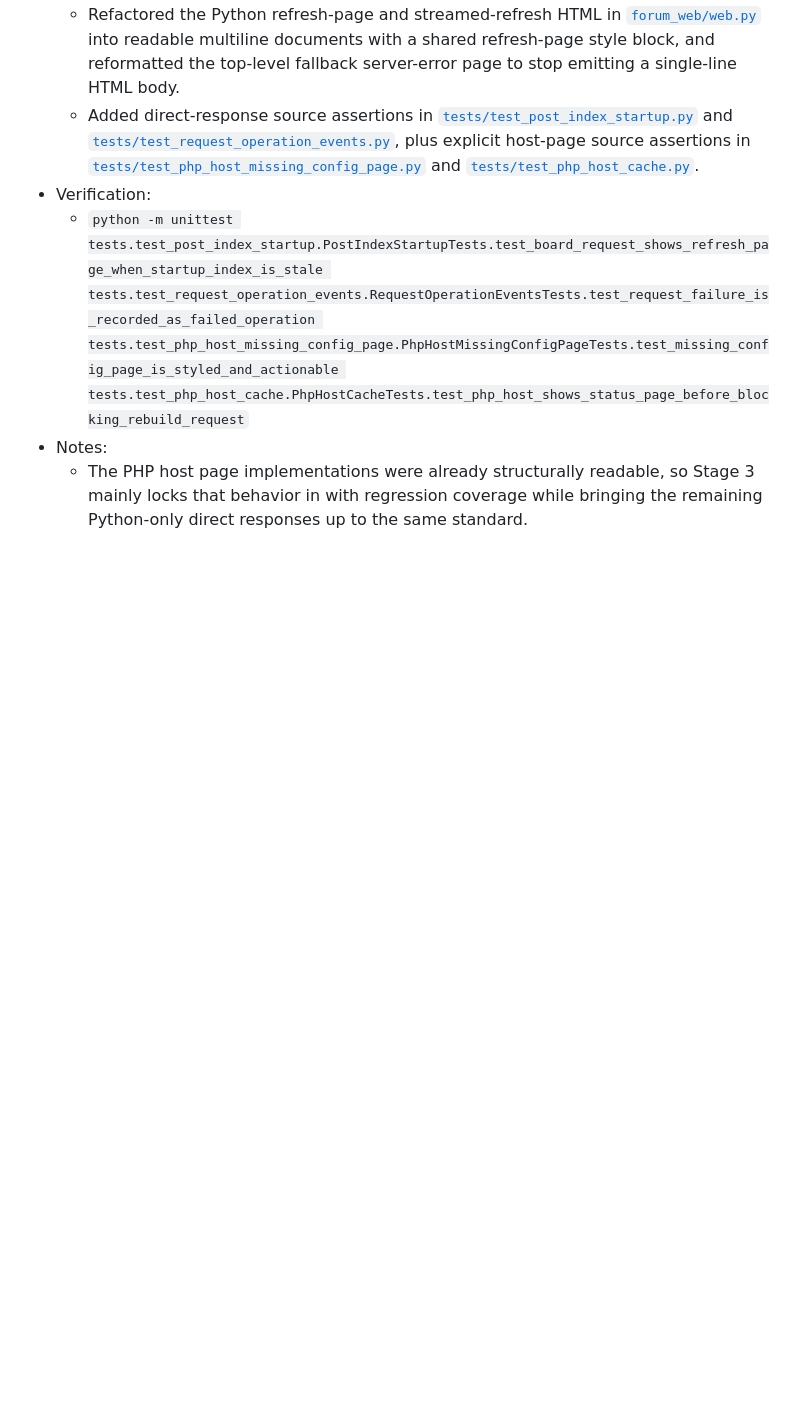
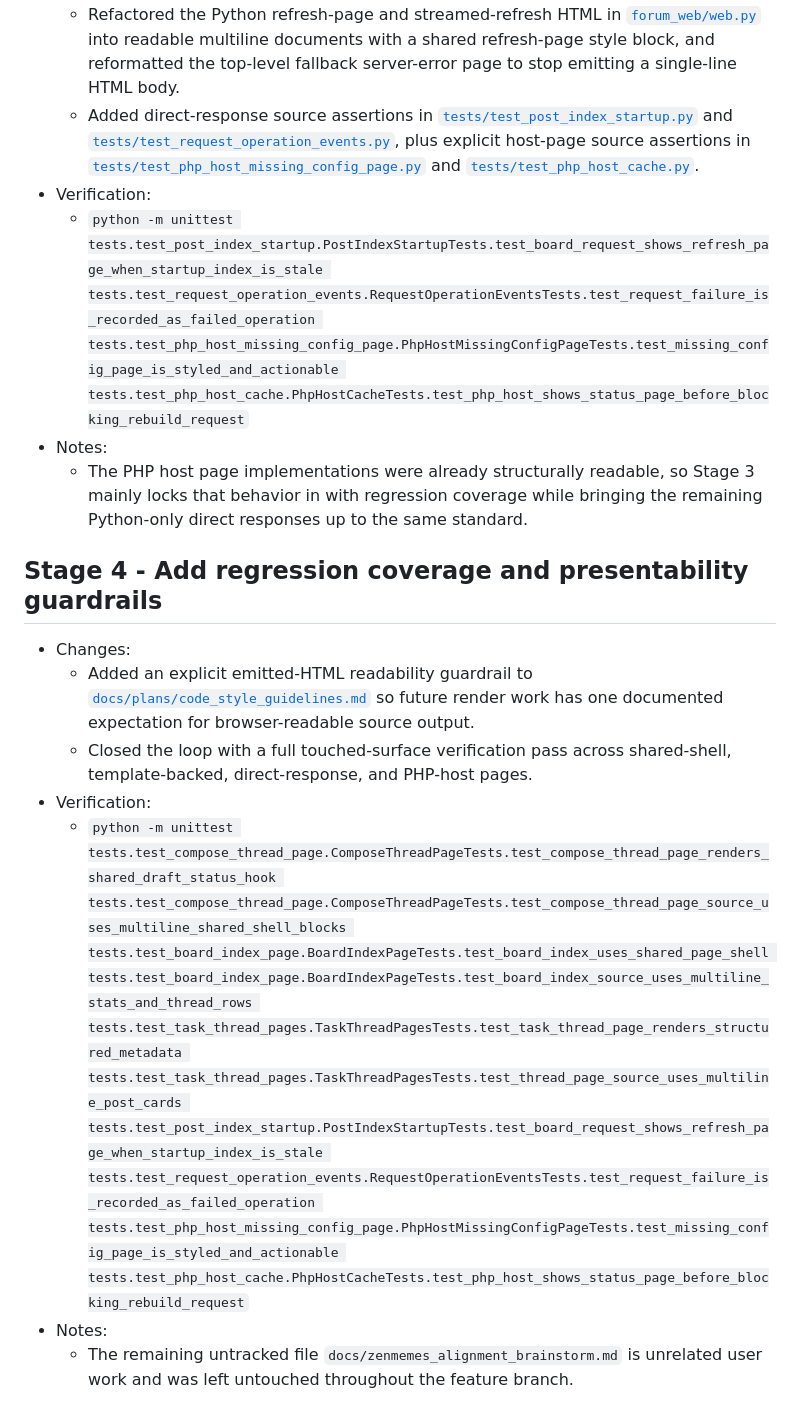
Before and after one commit to gulkily/v2, a Markdown page: docs/plans/presentable_page_source_html_step4_implementation_summary.md, the part around the change. GitHub-like rendering; blank space fills up the shorter version.

Commit message:
feat(stage 4): add html readability guardrails

```diff
--- a/docs/plans/presentable_page_source_html_step4_implementation_summary.md
+++ b/docs/plans/presentable_page_source_html_step4_implementation_summary.md
@@ -26,3 +26,12 @@
   - `python -m unittest tests.test_post_index_startup.PostIndexStartupTests.test_board_request_shows_refresh_page_when_startup_index_is_stale tests.test_request_operation_events.RequestOperationEventsTests.test_request_failure_is_recorded_as_failed_operation tests.test_php_host_missing_config_page.PhpHostMissingConfigPageTests.test_missing_config_page_is_styled_and_actionable tests.test_php_host_cache.PhpHostCacheTests.test_php_host_shows_status_page_before_blocking_rebuild_request`
 - Notes:
   - The PHP host page implementations were already structurally readable, so Stage 3 mainly locks that behavior in with regression coverage while bringing the remaining Python-only direct responses up to the same standard.
+
+## Stage 4 - Add regression coverage and presentability guardrails
+- Changes:
+  - Added an explicit emitted-HTML readability guardrail to [`docs/plans/code_style_guidelines.md`](/home/wsl/v2/docs/plans/code_style_guidelines.md) so future render work has one documented expectation for browser-readable source output.
+  - Closed the loop with a full touched-surface verification pass across shared-shell, template-backed, direct-response, and PHP-host pages.
+- Verification:
+  - `python -m unittest tests.test_compose_thread_page.ComposeThreadPageTests.test_compose_thread_page_renders_shared_draft_status_hook tests.test_compose_thread_page.ComposeThreadPageTests.test_compose_thread_page_source_uses_multiline_shared_shell_blocks tests.test_board_index_page.BoardIndexPageTests.test_board_index_uses_shared_page_shell tests.test_board_index_page.BoardIndexPageTests.test_board_index_source_uses_multiline_stats_and_thread_rows tests.test_task_thread_pages.TaskThreadPagesTests.test_task_thread_page_renders_structured_metadata tests.test_task_thread_pages.TaskThreadPagesTests.test_thread_page_source_uses_multiline_post_cards tests.test_post_index_startup.PostIndexStartupTests.test_board_request_shows_refresh_page_when_startup_index_is_stale tests.test_request_operation_events.RequestOperationEventsTests.test_request_failure_is_recorded_as_failed_operation tests.test_php_host_missing_config_page.PhpHostMissingConfigPageTests.test_missing_config_page_is_styled_and_actionable tests.test_php_host_cache.PhpHostCacheTests.test_php_host_shows_status_page_before_blocking_rebuild_request`
+- Notes:
+  - The remaining untracked file `docs/zenmemes_alignment_brainstorm.md` is unrelated user work and was left untouched throughout the feature branch.
```
Also changed, not shown: docs/plans/code_style_guidelines.md (+5 -0 lines).
